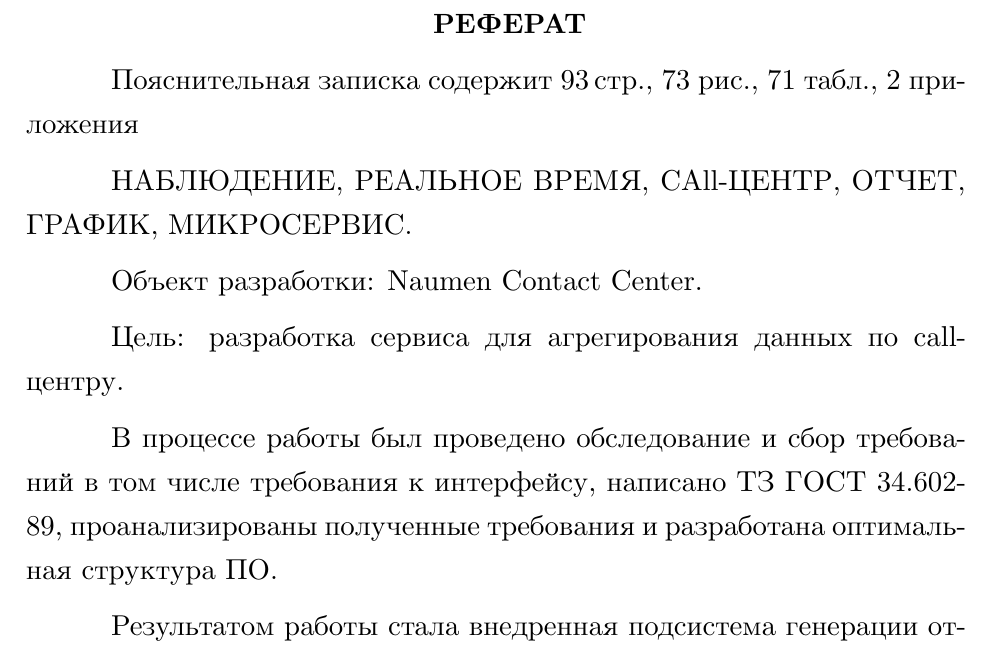
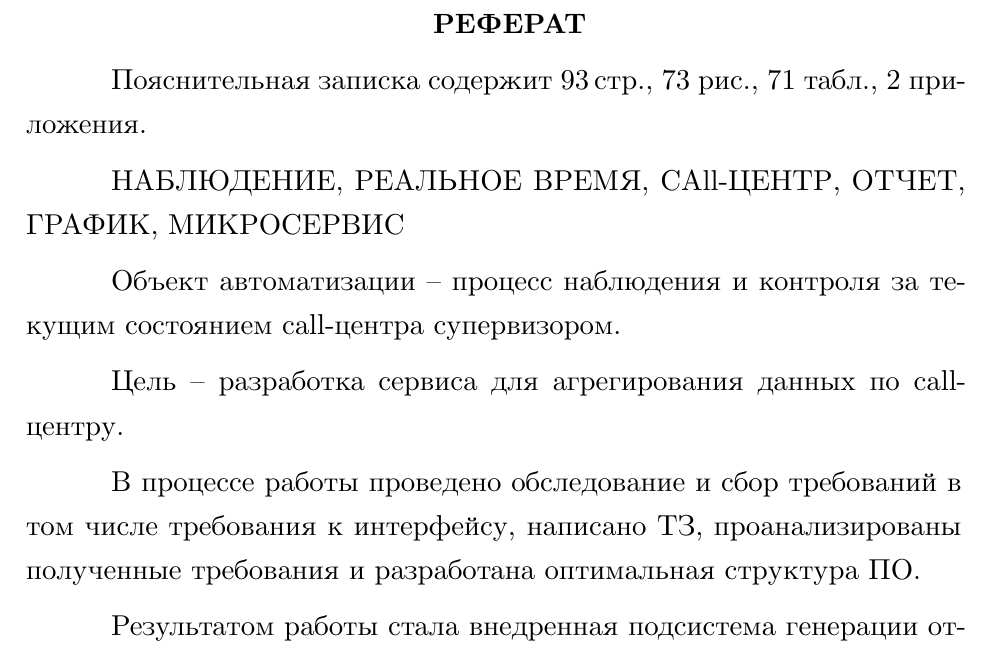
Before and after one commit to Delorus/vkr, a LaTeX document (tex/rpz.tex, which reads tex/1-referat.tex): part of page 2 of 93, cut so that both start at the same text. Compiled offline with XeLaTeX; a missing font is replaced by an installed copy or a similar font; a LaTeX package or settings file that is missing is left out.

Commit message:
выполнены требования нормконтроллера по реферату

```diff
--- a/tex/1-referat.tex
+++ b/tex/1-referat.tex
@@ -13,19 +15,19 @@
 \fi
 %
 \ifnum \totapp >0
-, \totapp~приложения%
+, \totapp~приложения.%
 \else
 .%
 \fi
 
-НАБЛЮДЕНИЕ, РЕАЛЬНОЕ ВРЕМЯ, CAll-ЦЕНТР, ОТЧЕТ, ГРАФИК, МИКРОСЕРВИС.
+НАБЛЮДЕНИЕ, РЕАЛЬНОЕ ВРЕМЯ, CAll-ЦЕНТР, ОТЧЕТ, ГРАФИК, МИКРОСЕРВИС
 
-Объект разработки: Naumen Contact Center.
+Объект автоматизации -- процесс наблюдения и контроля за текущим состоянием call-центра супервизором.
 
-Цель: разработка сервиса для агрегирования данных по call-центру.
+Цель -- разработка сервиса для агрегирования данных по call-центру.
 
-В процессе работы был проведено обследование и сбор требований в том числе требования к интерфейсу,
-написано ТЗ ГОСТ 34.602-89, проанализированы полученные требования и разработана оптимальная структура ПО.
+В процессе работы проведено обследование и сбор требований в том числе требования к интерфейсу,
+написано ТЗ, проанализированы полученные требования и разработана оптимальная структура ПО.
 
 Результатом работы стала внедренная подсистема генерации отчетов реального времени.
 
```
Also changed, not shown: TODO.md (+3 -2 lines), tex/1-referat.tex (2 more changed lines).
